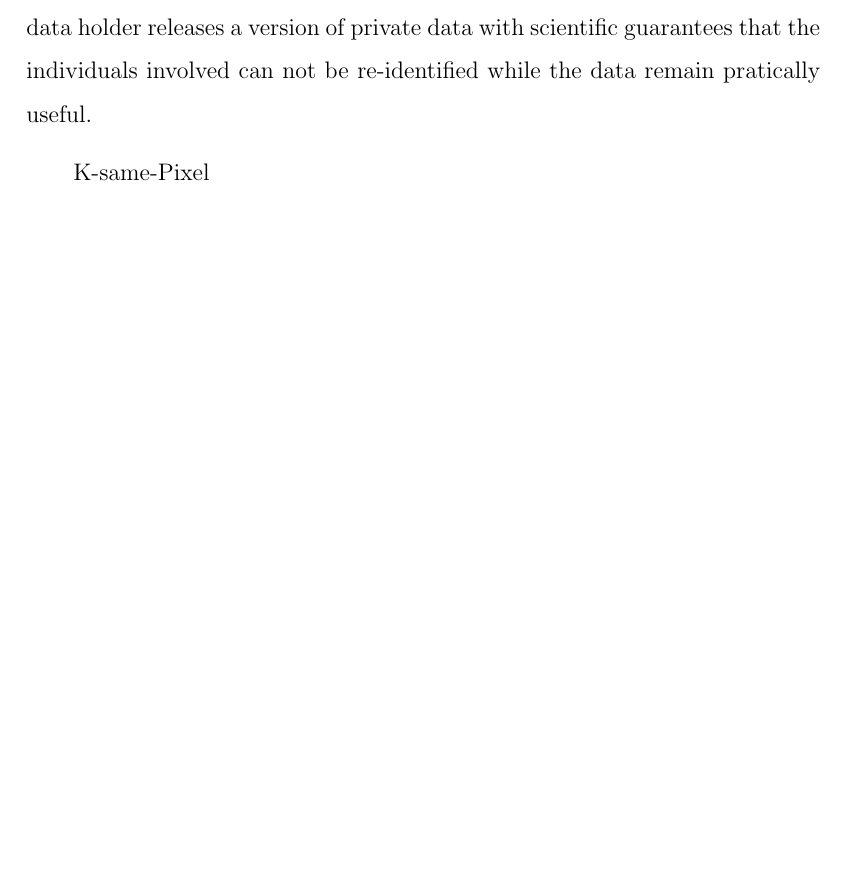
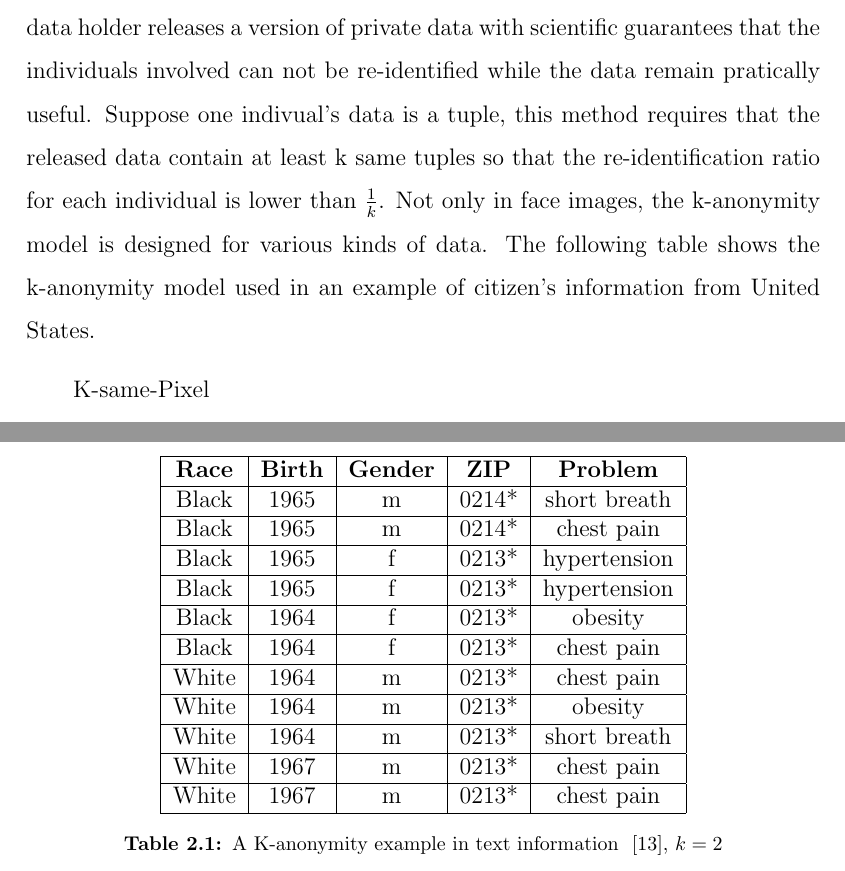
Before and after one commit to lampsonSong/thesis, a LaTeX thesis (main.tex, which reads body/thesisChap2.tex): part of page 19 of 26 before the commit and two parts of pages 19 and 20 of 27 after it, the two joined at a grey line, cut so that both start at the same text, the shorter picture padded with empty space. Compiled offline with pdfLaTeX.

Commit message:
2015-6-22 afternoon

```diff
--- a/body/thesisChap2.tex
+++ b/body/thesisChap2.tex
@@ -23,7 +23,38 @@
 	As a summation, the previous de-identification methods are all trade-offs between privacy protection and data utility preservation. When processed by the previous introduced methods, the original face image information would be damaged to protect identity but also erase some data utility such as expressions, gender. In another word, the previous introduced methods protect identity privacy information by destorying all the original image information, which definitely destory the data utility simultaneously.
 
 \section{K-anonymity based methods}
-	K-anonymity is a model proposed by ~\cite{Sweeney02} to solve the problem that a data holder releases a version of private data with scientific guarantees that the individuals involved can not be re-identified while the data remain pratically useful.
+	K-anonymity is a model proposed by ~\cite{Sweeney02} to solve the problem that a data holder releases a version of private data with scientific guarantees that the individuals involved can not be re-identified while the data remain pratically useful. Suppose one indivual's data is a tuple, this method requires that the released data contain at least k same tuples so that the re-identification ratio for each individual is lower than $\frac{1}{k}$. Not only in face images, the k-anonymity model is designed for various kinds of data. The following table shows the k-anonymity model used in an example of citizen's information from United States.
+		\begin{table}[!htb]
+		\centering
+			\begin{tabular}{|c|c|c|c|c|}
+				\hline
+				\textbf{Race} & \textbf{Birth} & \textbf{Gender} & \textbf{ZIP} & \textbf{Problem} \\
+				\hline
+				Black & 1965 & m & 0214* & short breath \\
+				\hline
+				Black & 1965 & m & 0214* & chest pain \\
+				\hline
+				Black & 1965 & f & 0213* & hypertension \\
+				\hline
+				Black & 1965 & f & 0213* & hypertension \\
+				\hline
+				Black & 1964 & f & 0213* & obesity \\
+				\hline
+				Black & 1964 & f & 0213* & chest pain \\
+				\hline
+				White & 1964 & m & 0213* & chest pain \\
+				\hline
+				White & 1964 & m & 0213* & obesity \\
+				\hline
+				White & 1964 & m & 0213* & short breath \\
+				\hline
+				White & 1967 & m & 0213* & chest pain \\
+				\hline
+				White & 1967 & m & 0213* & chest pain \\
+				\hline
+			\end{tabular}
+			\caption{A K-anonymity example in text information ~\cite{Sweeney02}, $k = 2$ }
+		\end{table}
 
 	\par
 	K-same-Pixel
```
